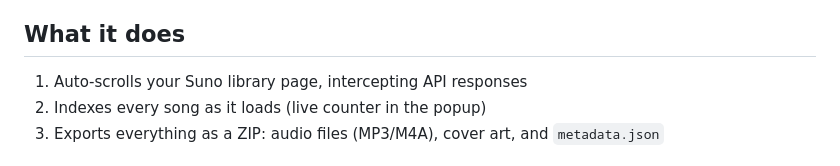
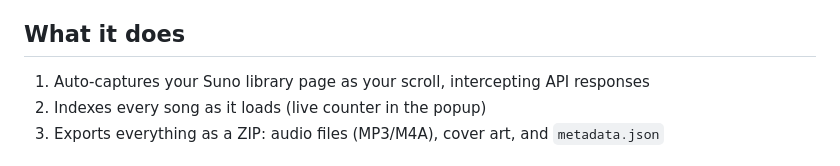
Before and after one commit to danieloxa/Suno-Archive-Manager, a Markdown page: README.md, the part around the change. GitHub-like rendering.

```diff
--- a/README.md
+++ b/README.md
@@ -4,7 +4,7 @@ Download your entire Suno music library as a local ZIP. No cloud accounts, no co
 
 ## What it does
 
-1. Auto-scrolls your Suno library page, intercepting API responses
+1. Auto-captures your Suno library page as your scroll, intercepting API responses
 2. Indexes every song as it loads (live counter in the popup)
 3. Exports everything as a ZIP: audio files (MP3/M4A), cover art, and `metadata.json`
 
```
